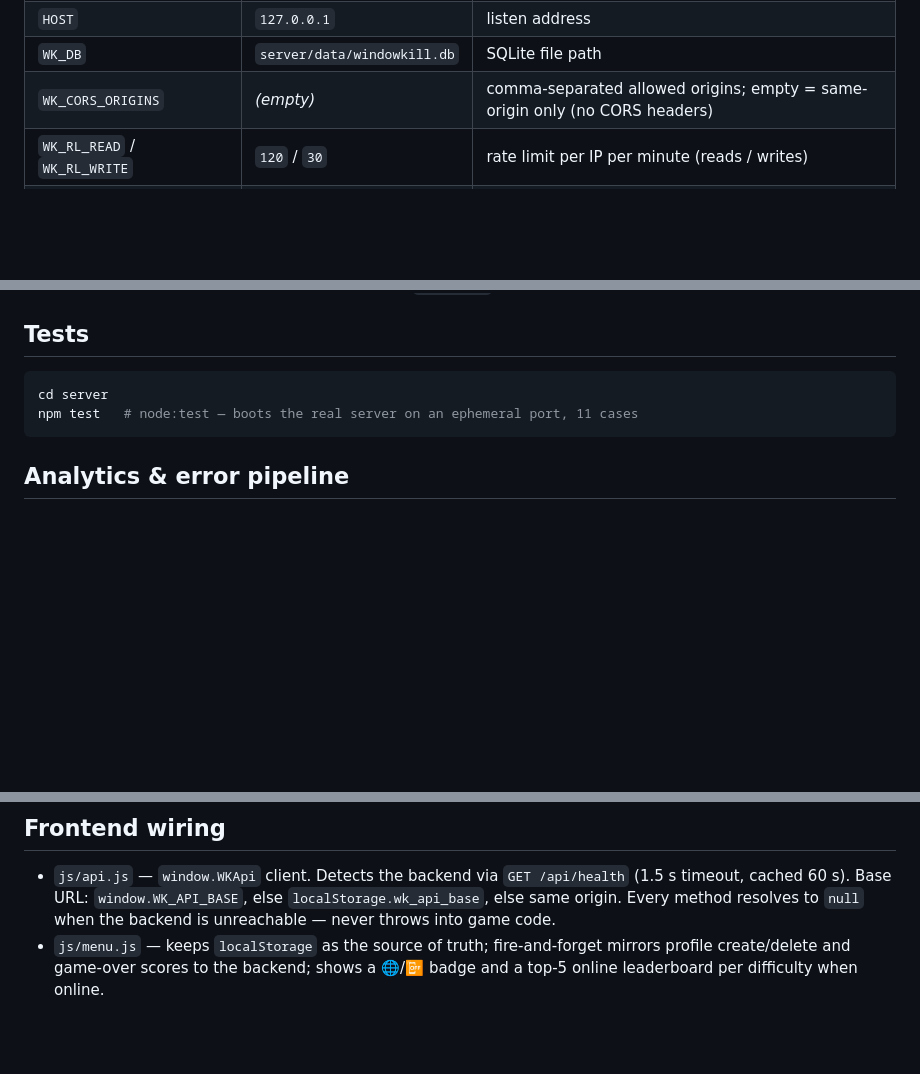
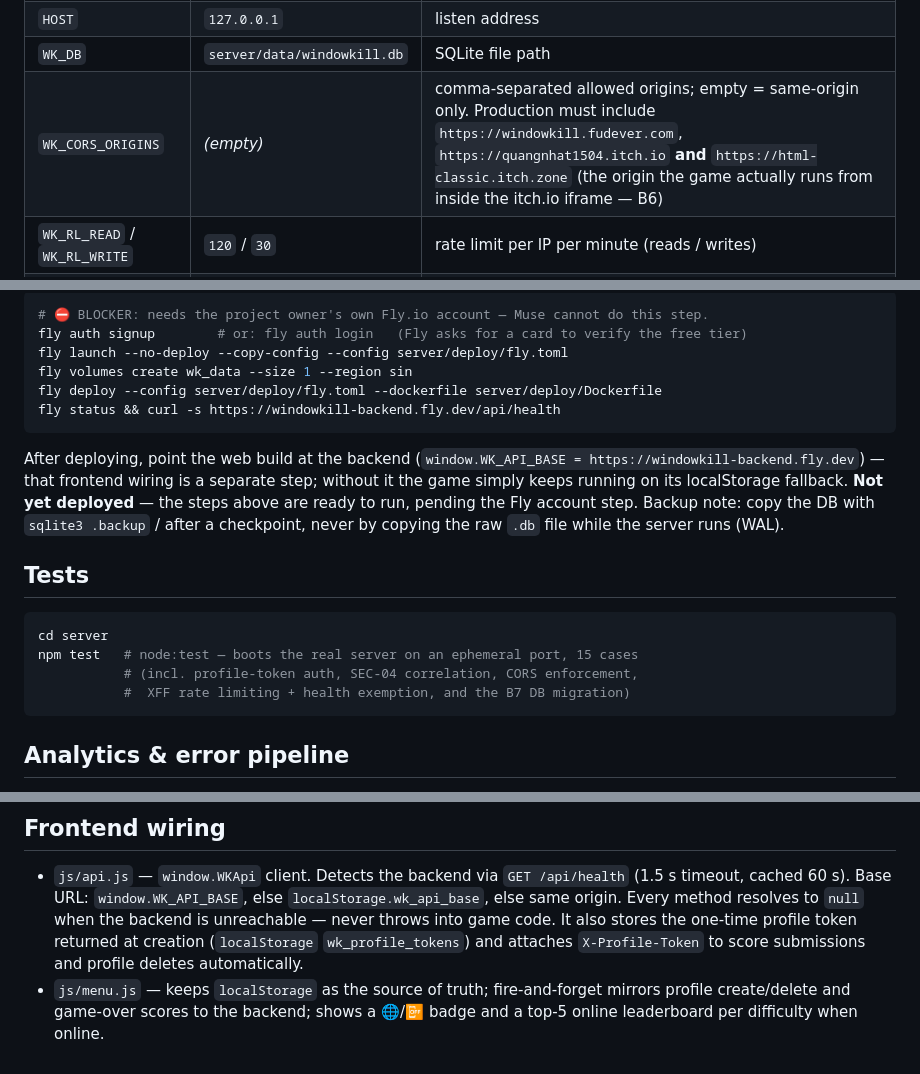
Before and after one commit to fudever-club/windowkill-web, a Markdown page: server/README.md, 3 parts joined by grey strips. Drawn GitHub-style; blank space fills up the shorter version.

````diff
--- a/server/README.md
+++ b/server/README.md
@@ -23,7 +23,7 @@ Environment variables:
 | `PORT` | `3001` | listen port |
 | `HOST` | `127.0.0.1` | listen address |
 | `WK_DB` | `server/data/windowkill.db` | SQLite file path |
-| `WK_CORS_ORIGINS` | _(empty)_ | comma-separated allowed origins; empty = same-origin only (no CORS headers) |
+| `WK_CORS_ORIGINS` | _(empty)_ | comma-separated allowed origins; empty = same-origin only. Production must include `https://windowkill.fudever.com`, `https://quangnhat1504.itch.io` **and** `https://html-classic.itch.zone` (the origin the game actually runs from inside the itch.io iframe — B6) |
 | `WK_RL_READ` / `WK_RL_WRITE` | `120` / `30` | rate limit per IP per minute (reads / writes) |
 | `WK_RL_EVENTS` / `WK_RL_ERRORS` | `60` / `20` | dedicated rate limits per IP per minute for `/api/events` / `/api/errors` |
 | `WK_EVENTS_CAP` / `WK_ERRORS_CAP` | `100000` / `500` | max rows kept in the `events` / `errors` tables (oldest trimmed) |
@@ -59,9 +103,26 @@ All responses are JSON: `{ ok: true, data }` or `{ ok: false, error }`.
+```bash
+# ⛔ BLOCKER: needs the project owner's own Fly.io account — Muse cannot do this step.
+fly auth signup        # or: fly auth login   (Fly asks for a card to verify the free tier)
+fly launch --no-deploy --copy-config --config server/deploy/fly.toml
+fly volumes create wk_data --size 1 --region sin
+fly deploy --config server/deploy/fly.toml --dockerfile server/deploy/Dockerfile
+fly status && curl -s https://windowkill-backend.fly.dev/api/health
+```
+
+After deploying, point the web build at the backend (`window.WK_API_BASE =
+https://windowkill-backend.fly.dev`) — that frontend wiring is a separate
+step; without it the game simply keeps running on its localStorage fallback.
+**Not yet deployed** — the steps above are ready to run, pending the Fly
+account step. Backup note: copy the DB with `sqlite3 .backup` / after a
+checkpoint, never by copying the raw `.db` file while the server runs (WAL).
 
 ## Tests
 
 ```bash
 cd server
-npm test   # node:test — boots the real server on an ephemeral port, 11 cases
+npm test   # node:test — boots the real server on an ephemeral port, 15 cases
+           # (incl. profile-token auth, SEC-04 correlation, CORS enforcement,
+           #  XFF rate limiting + health exemption, and the B7 DB migration)
 ```
 
 ## Analytics & error pipeline
@@ -90,7 +151,10 @@ an in-game opt-out toggle (`Cài đặt` → `Thống kê ẩn danh`).
 - `js/api.js` — `window.WKApi` client. Detects the backend via `GET /api/health`
   (1.5 s timeout, cached 60 s). Base URL: `window.WK_API_BASE`, else
   `localStorage.wk_api_base`, else same origin. Every method resolves to `null`
-  when the backend is unreachable — never throws into game code.
+  when the backend is unreachable — never throws into game code. It also stores
+  the one-time profile token returned at creation (`localStorage`
+  `wk_profile_tokens`) and attaches `X-Profile-Token` to score submissions and
+  profile deletes automatically.
 - `js/menu.js` — keeps `localStorage` as the source of truth; fire-and-forget
   mirrors profile create/delete and game-over scores to the backend; shows a
   🌐/📴 badge and a top-5 online leaderboard per difficulty when online.
````
Also changed, not shown: other parts of server/README.md (+51 -7 lines).
